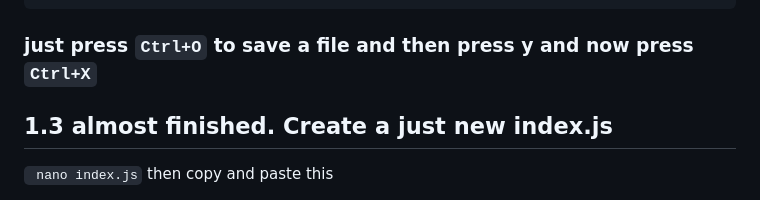
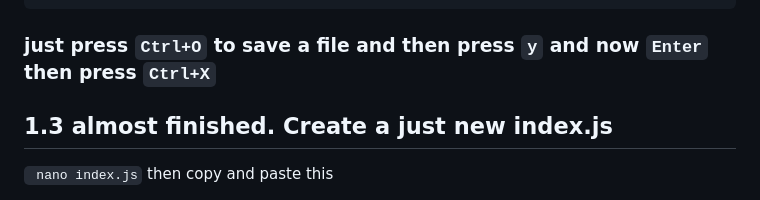
Before and after one commit to User1234Q/discord-remote-moderation-bot, a Markdown page: README.md, the part around one of its changes. Rendered like a GitHub page.

````diff
--- a/README.md
+++ b/README.md
@@ -63,7 +63,7 @@ then copy and paste this
   }
 }
 ```
-### just press ```Ctrl+O``` to save a file and then press y and now press ```Ctrl+X```
+### just press ```Ctrl+O``` to save a file and then press ```y``` and now ```Enter``` then press ```Ctrl+X```
 
 ## 1.3 almost finished. Create a just new index.js
 ``` nano index.js```
````
Also changed, not shown: other parts of README.md (+2 -0 lines).
